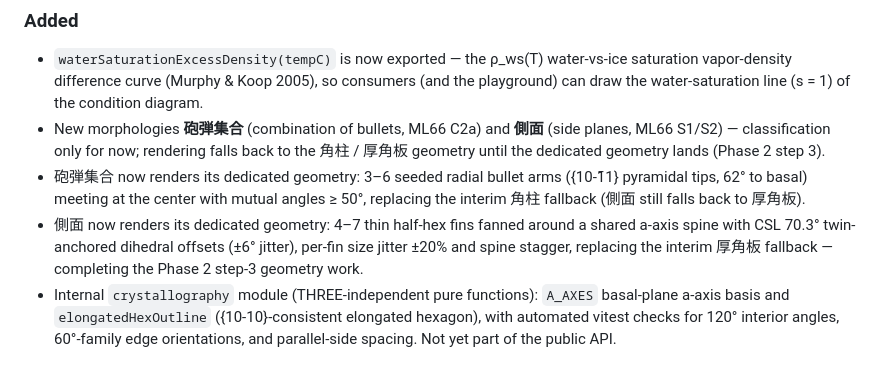
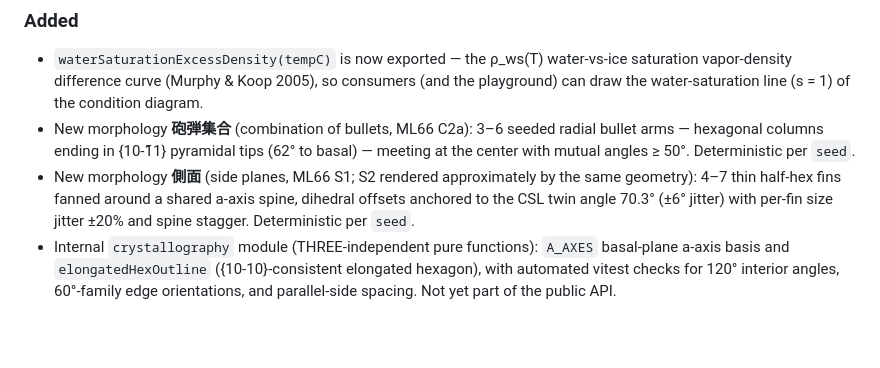
Before and after one commit to Shotaro-Kamimura/snowcrystal, a Markdown page: CHANGELOG.md, the part around the change. Rendered like a GitHub page; blank space fills up the shorter version.

Commit message:
docs(changelog): consolidate interim-fallback notes into final geometry entries for the upcoming 0.2.0 section
Co-Authored-By: Claude Fable 5 <noreply@anthropic.com>

```diff
--- a/CHANGELOG.md
+++ b/CHANGELOG.md
@@ -27,17 +27,14 @@ and this project adheres to [Semantic Versioning](https://semver.org/spec/v2.0.0
   saturation vapor-density difference curve (Murphy & Koop 2005), so consumers
   (and the playground) can draw the water-saturation line (s = 1) of the
   condition diagram.
-- New morphologies **砲弾集合** (combination of bullets, ML66 C2a) and **側面**
-  (side planes, ML66 S1/S2) — classification only for now; rendering falls back
-  to the 角柱 / 厚角板 geometry until the dedicated geometry lands (Phase 2 step 3).
-- 砲弾集合 now renders its dedicated geometry: 3–6 seeded radial bullet arms
-  ({10-1̄1} pyramidal tips, 62° to basal) meeting at the center with mutual
-  angles ≥ 50°, replacing the interim 角柱 fallback (側面 still falls back to
-  厚角板).
-- 側面 now renders its dedicated geometry: 4–7 thin half-hex fins fanned around
-  a shared a-axis spine with CSL 70.3° twin-anchored dihedral offsets (±6°
-  jitter), per-fin size jitter ±20% and spine stagger, replacing the interim
-  厚角板 fallback — completing the Phase 2 step-3 geometry work.
+- New morphology **砲弾集合** (combination of bullets, ML66 C2a): 3–6 seeded
+  radial bullet arms — hexagonal columns ending in {10-1̄1} pyramidal tips
+  (62° to basal) — meeting at the center with mutual angles ≥ 50°.
+  Deterministic per `seed`.
+- New morphology **側面** (side planes, ML66 S1; S2 rendered approximately by
+  the same geometry): 4–7 thin half-hex fins fanned around a shared a-axis
+  spine, dihedral offsets anchored to the CSL twin angle 70.3° (±6° jitter)
+  with per-fin size jitter ±20% and spine stagger. Deterministic per `seed`.
 - Internal `crystallography` module (THREE-independent pure functions): `A_AXES`
   basal-plane a-axis basis and `elongatedHexOutline` ({10-10}-consistent elongated
   hexagon), with automated vitest checks for 120° interior angles, 60°-family edge
```
